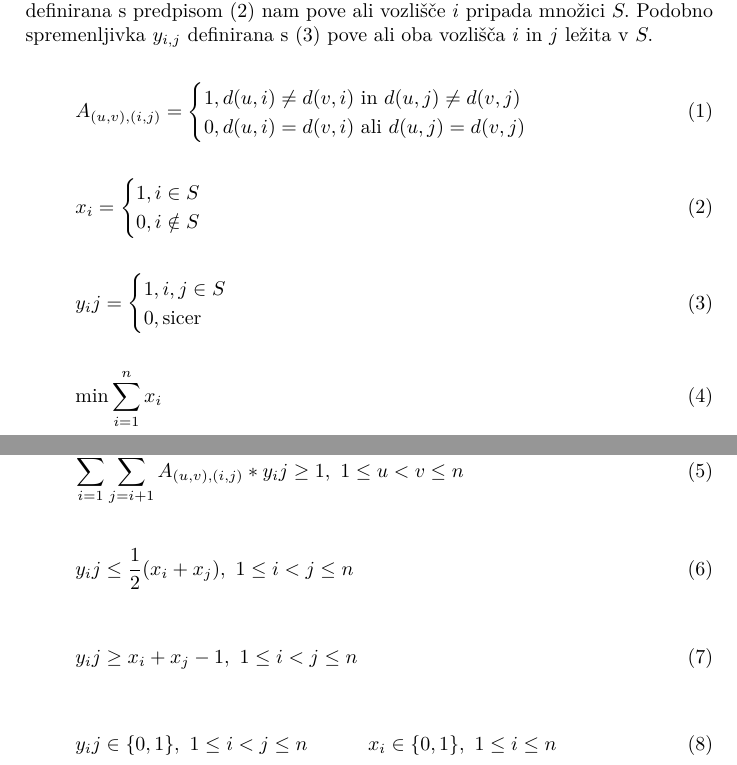
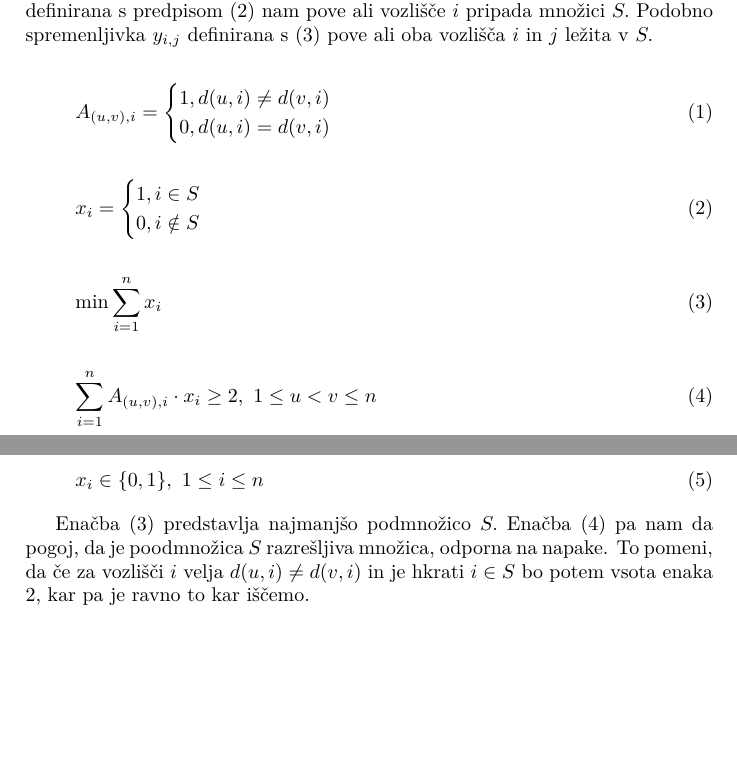
Before and after one commit to HanaSamsa/Problem-metricnih-dimenzij-odpornih-na-napake, a LaTeX document (Kratek opis/Uvod v problem metričnih dimenzij odpornih na napake.tex): two parts of pages 1 and 2 of 2, joined at a grey line, cut so that both start at the same text, the shorter picture padded with empty space. Compiled offline with pdfLaTeX.

Commit message:
Skrajšan linearni program

```diff
--- a/Kratek opis/Uvod v problem metričnih dimenzij odpornih na napake.tex
+++ b/Kratek opis/Uvod v problem metričnih dimenzij odpornih na napake.tex
@@ -53,9 +53,9 @@ Podobno spremenljivka $y_{i, j}$ definirana s \eqref{eq:3} pove ali oba vozliš
 in $j$ ležita v $S.$
 
 \begin{equation}
-    A_{(u, v), (i, j)} = \begin{cases}
-        1, d(u, i) \neq d(v, i) \text{ in } d(u, j) \neq d(v, j) \\
-        0, d(u, i) = d(v, i) \text{ ali } d(u, j) = d(v, j)
+    A_{(u, v), i} = \begin{cases}
+        1, d(u, i) \neq d(v, i) \\
+        0, d(u, i) = d(v, i)
     \end{cases}
 \label{eq:1}
 \end{equation}
@@ -69,38 +69,22 @@ in $j$ ležita v $S.$
 \end{equation} % to ne pride na sredino strani kot je ponavadi
 
 \begin{equation}
-    y_ij = \begin{cases}
-        1, i, j \in S \\
-        0, \text{sicer}
-    \end{cases}
+    \min \sum_{i = 1}^{n} x_i
 \label{eq:3}
 \end{equation}
 
 \begin{equation}
-    \min \sum_{i = 1}^{n} x_i
+    \sum_{i = 1}^{n} A_{(u, v), i} \cdot x_i \geq 2, \text{ } 1 \leq u < v \leq n
 \label{eq:4}
 \end{equation}
 
 \begin{equation}
-    \sum_{i = 1}^{n - 1} \sum_{j = i + 1}^{n} A_{(u, v), (i, j)} * y_ij \geq 1,
-    \text{ } 1 \leq u < v \leq n
+    x_i \in \{0, 1\}, \text{ } 1 \leq i \leq n
 \label{eq:5}
 \end{equation}
 
-\begin{equation}
-    y_ij \leq \frac{1}{2} (x_i + x_j), \text{ } 1 \leq i < j \leq n
-\label{eq:6}
-\end{equation}
-
-\begin{equation}
-    y_ij \geq x_i + x_j - 1, \text{ } 1 \leq i < j \leq n
-\label{eq:7}
-\end{equation}
-
-\begin{equation}
-    y_ij \in \{0, 1\}, \text{ } 1 \leq i < j \leq n \\
-    x_i \in \{0, 1\}, \text{ } 1 \leq i \leq n
-\label{qe:8}
-\end{equation}
+Enačba \eqref{eq:3} predstavlja najmanjšo podmnožico $S.$ Enačba \eqref{eq:4} pa nam da pogoj, da
+je poodmnožica $S$ razrešljiva množica, odporna na napake. To pomeni, da če za vozlišči $i$ velja
+$d(u, i) \neq d(v, i)$ in je hkrati $i \in S$ bo potem vsota enaka 2, kar pa je ravno to kar iščemo.
 
 \end{document}
```
